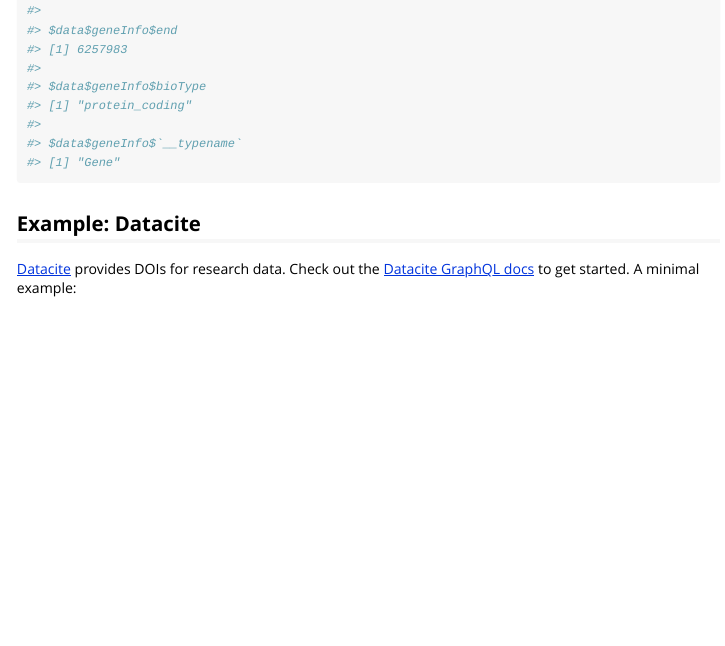
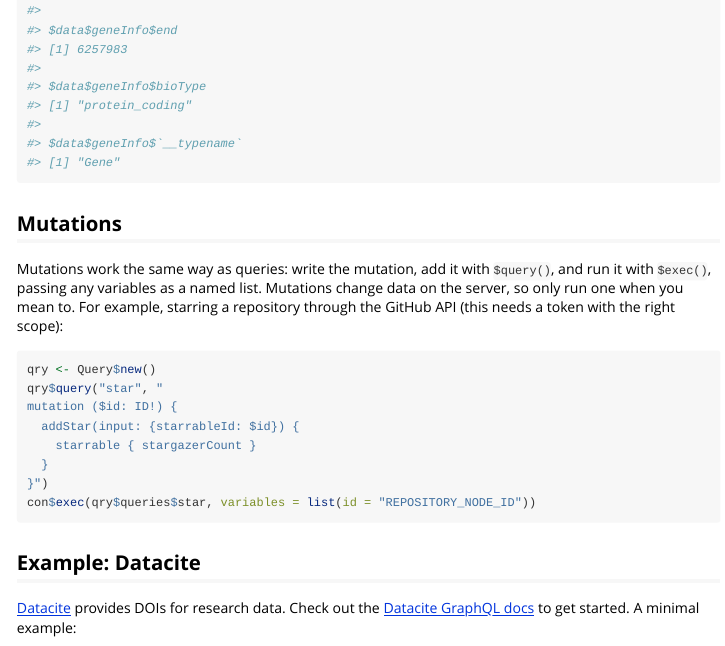
Before and after one commit to ropensci/ghql, an R Markdown document (vignettes/ghql.Rmd): the page in a window 1100 px wide, from 3180 px down. Rendered offline with R 4.5, knitr and Pandoc, with nearby package versions; long lines of code are wrapped.

Commit message:
Document that mutations work (#20)
$query() and $exec() already accept mutations: the parser takes any
valid GraphQL operation and exec() posts it as is. Adds a Mutations
section to the vignette and a test that a mutation is accepted.

````diff
--- a/vignettes/ghql.Rmd
+++ b/vignettes/ghql.Rmd
@@ -196,6 +196,25 @@ jsonlite::fromJSON(res)
 #>
 #> $data$geneInfo$`__typename`
 #> [1] "Gene"
+```
+
+## Mutations
+
+Mutations work the same way as queries: write the mutation, add it with
+`$query()`, and run it with `$exec()`, passing any variables as a named list.
+Mutations change data on the server, so only run one when you mean to. For
+example, starring a repository through the GitHub API (this needs a token
+with the right scope):
+
+```r
+qry <- Query$new()
+qry$query("star", "
+mutation ($id: ID!) {
+  addStar(input: {starrableId: $id}) {
+    starrable { stargazerCount }
+  }
+}")
+con$exec(qry$queries$star, variables = list(id = "REPOSITORY_NODE_ID"))
 ```
 
 ## Example: Datacite
````
Also changed, not shown: 2 other files.
